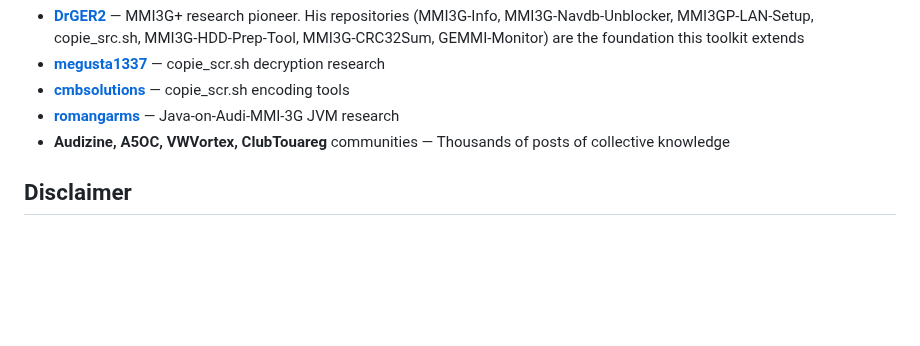
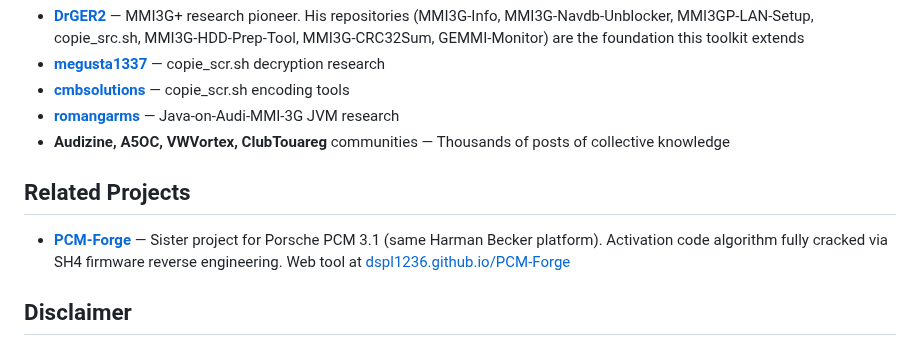
Before and after one commit to dspl1236/MMI3G-Toolkit, a Markdown page: README.md, the part around the change. Drawn GitHub-style; blank space fills up the shorter version.

Commit message:
Add Related Projects section linking to PCM-Forge

```diff
--- a/README.md
+++ b/README.md
@@ -142,6 +142,10 @@ This project builds on years of community research:
 - **[romangarms](https://github.com/romangarms)** — Java-on-Audi-MMI-3G JVM research
 - **Audizine, A5OC, VWVortex, ClubTouareg** communities — Thousands of posts of collective knowledge
 
+## Related Projects
+
+- **[PCM-Forge](https://github.com/dspl1236/PCM-Forge)** — Sister project for Porsche PCM 3.1 (same Harman Becker platform). Activation code algorithm fully cracked via SH4 firmware reverse engineering. Web tool at [dspl1236.github.io/PCM-Forge](https://dspl1236.github.io/PCM-Forge/)
+
 ## Disclaimer
 
 This toolkit modifies files on your MMI3G head unit's flash storage. While all changes are reversible and the risk of bricking is very low (the QNX OS runs from separate NVRAM, not the HDD/flash we modify), **use at your own risk**. No warranty is expressed or implied. This project is not affiliated with Audi, Volkswagen, or Harman Becker.
```
